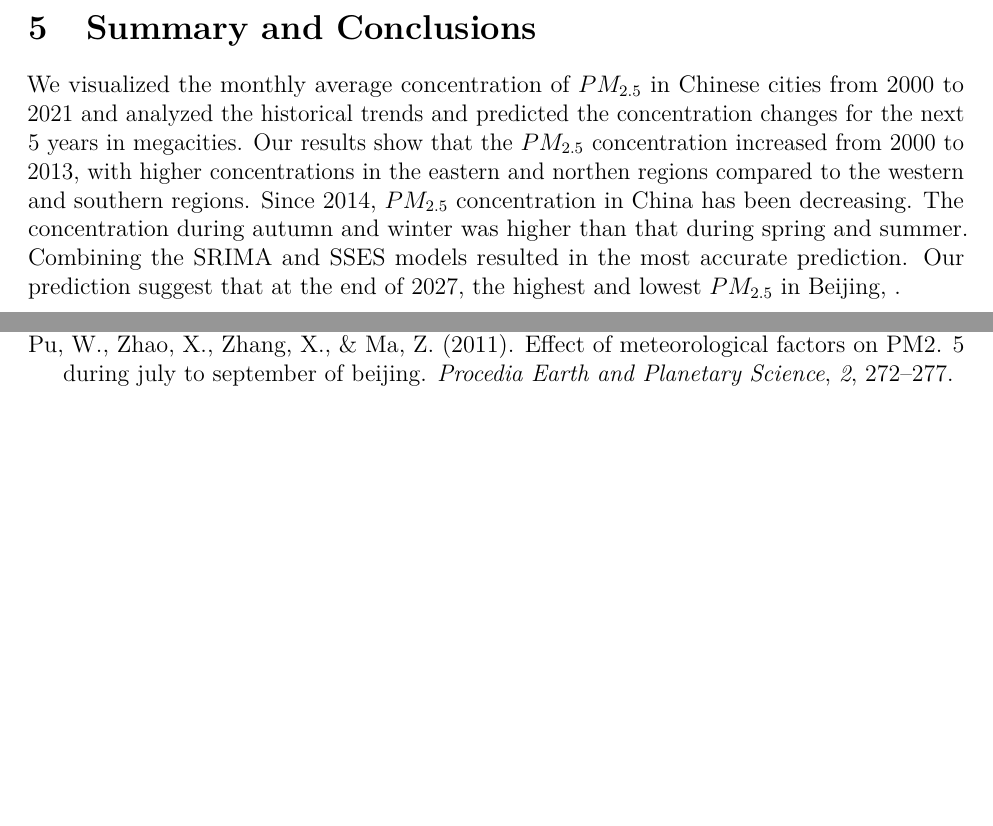
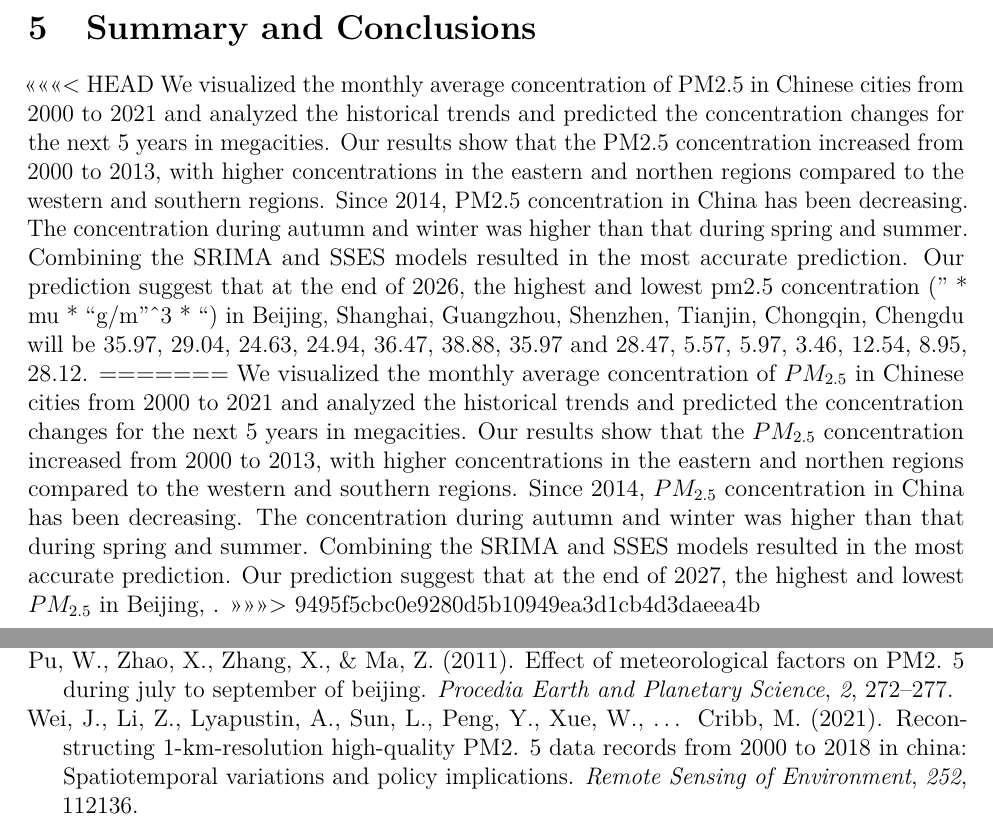
Before and after one commit to Artemis20123/FangLiRenZhang_ENV872_EDA_FinalProject, a LaTeX document (Code/LiFangRenZhang_ENV872_Project.tex): two parts of pages 14 and 15 of 15, joined at a grey line, cut so that both start at the same text, the shorter picture padded with empty space. Compiled offline with pdfLaTeX.

Commit message:
knit reslut

```diff
--- a/Code/LiFangRenZhang_ENV872_Project.tex
+++ b/Code/LiFangRenZhang_ENV872_Project.tex
@@ -506,17 +507,34 @@ prediction in the ``Prediction'' tab.
 \hypertarget{summary-and-conclusions}{%
 \section{Summary and Conclusions}\label{summary-and-conclusions}}
 
-We visualized the monthly average concentration of \(PM_{2.5}\) in
-Chinese cities from 2000 to 2021 and analyzed the historical trends and
+\textless\textless\textless\textless\textless\textless\textless{} HEAD
+We visualized the monthly average concentration of PM2.5 in Chinese
+cities from 2000 to 2021 and analyzed the historical trends and
 predicted the concentration changes for the next 5 years in megacities.
-Our results show that the \(PM_{2.5}\) concentration increased from 2000
-to 2013, with higher concentrations in the eastern and northen regions
-compared to the western and southern regions. Since 2014, \(PM_{2.5}\)
+Our results show that the PM2.5 concentration increased from 2000 to
+2013, with higher concentrations in the eastern and northen regions
+compared to the western and southern regions. Since 2014, PM2.5
 concentration in China has been decreasing. The concentration during
 autumn and winter was higher than that during spring and summer.
 Combining the SRIMA and SSES models resulted in the most accurate
-prediction. Our prediction suggest that at the end of 2027, the highest
-and lowest \(PM_{2.5}\) in Beijing, .
+prediction. Our prediction suggest that at the end of 2026, the highest
+and lowest pm2.5 concentration ('' * mu * ``g/m''\^{}3 * ``) in Beijing,
+Shanghai, Guangzhou, Shenzhen, Tianjin, Chongqin, Chengdu will be 35.97,
+29.04, 24.63, 24.94, 36.47, 38.88, 35.97 and 28.47, 5.57, 5.97, 3.46,
+12.54, 8.95, 28.12. ======= We visualized the monthly average
+concentration of \(PM_{2.5}\) in Chinese cities from 2000 to 2021 and
+analyzed the historical trends and predicted the concentration changes
+for the next 5 years in megacities. Our results show that the
+\(PM_{2.5}\) concentration increased from 2000 to 2013, with higher
+concentrations in the eastern and northen regions compared to the
+western and southern regions. Since 2014, \(PM_{2.5}\) concentration in
+China has been decreasing. The concentration during autumn and winter
+was higher than that during spring and summer. Combining the SRIMA and
+SSES models resulted in the most accurate prediction. Our prediction
+suggest that at the end of 2027, the highest and lowest \(PM_{2.5}\) in
+Beijing, .
+\textgreater\textgreater\textgreater\textgreater\textgreater\textgreater\textgreater{}
+9495f5cbc0e9280d5b10949ea3d1cb4d3daeea4b
 
 \newpage
 
@@ -568,6 +586,13 @@ Pu, W., Zhao, X., Zhang, X., \& Ma, Z. (2011). Effect of meteorological
 factors on PM2. 5 during july to september of beijing. \emph{Procedia
 Earth and Planetary Science}, \emph{2}, 272--277.
 
+\leavevmode\vadjust pre{\hypertarget{ref-wei2021reconstructing}{}}%
+Wei, J., Li, Z., Lyapustin, A., Sun, L., Peng, Y., Xue, W., \ldots{}
+Cribb, M. (2021). Reconstructing 1-km-resolution high-quality PM2. 5
+data records from 2000 to 2018 in china: Spatiotemporal variations and
+policy implications. \emph{Remote Sensing of Environment}, \emph{252},
+112136.
+
 \end{CSLReferences}
 
 \end{document}
```
Also changed, not shown: Code/LiFangRenZhang_ENV872_Project.pdf, Code/LiFangRenZhang_ENV872_Project_files/figure-latex/TSA Visualization-1.pdf, Code/LiFangRenZhang_ENV872_Project_files/figure-latex/forecast figure-1.pdf, Code/LiFangRenZhang_ENV872_Project_files/figure-latex/seasonal figure-1.pdf, Code/LiFangRenZhang_ENV872_Project_files/figure-latex/trend figure-1.pdf, Code/LiFangRenZhang_ENV872_Project.tex (17 more changed lines), 2 other files.
